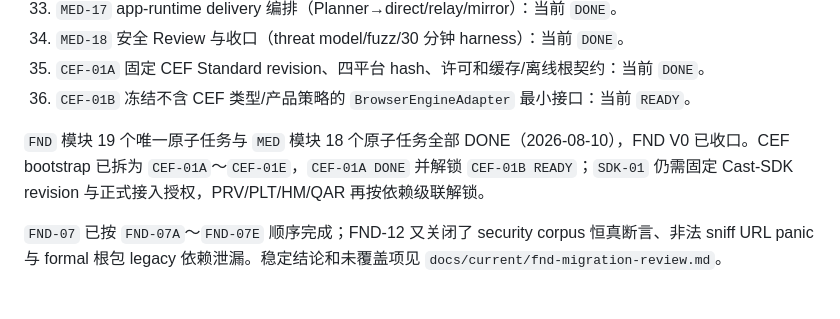
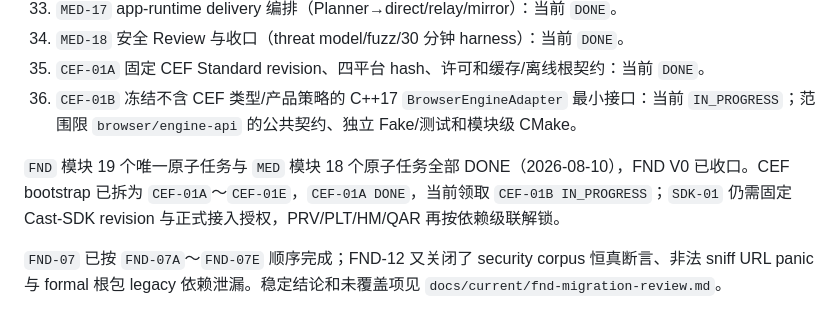
Before and after one commit to shenyingjun5/crayon-browser, a Markdown page: docs/plans/README.md, the part around the change. GitHub-like rendering.

```diff
--- a/docs/plans/README.md
+++ b/docs/plans/README.md
@@ -60,9 +60,9 @@
 33. `MED-17` app-runtime delivery 编排（Planner→direct/relay/mirror）：当前 `DONE`。
 34. `MED-18` 安全 Review 与收口（threat model/fuzz/30 分钟 harness）：当前 `DONE`。
 35. `CEF-01A` 固定 CEF Standard revision、四平台 hash、许可和缓存/离线根契约：当前 `DONE`。
-36. `CEF-01B` 冻结不含 CEF 类型/产品策略的 `BrowserEngineAdapter` 最小接口：当前 `READY`。
+36. `CEF-01B` 冻结不含 CEF 类型/产品策略的 C++17 `BrowserEngineAdapter` 最小接口：当前 `IN_PROGRESS`；范围限 `browser/engine-api` 的公共契约、独立 Fake/测试和模块级 CMake。
 
-`FND` 模块 19 个唯一原子任务与 `MED` 模块 18 个原子任务全部 DONE（2026-08-10），FND V0 已收口。CEF bootstrap 已拆为 `CEF-01A`～`CEF-01E`，`CEF-01A DONE` 并解锁 `CEF-01B READY`；`SDK-01` 仍需固定 Cast-SDK revision 与正式接入授权，PRV/PLT/HM/QAR 再按依赖级联解锁。
+`FND` 模块 19 个唯一原子任务与 `MED` 模块 18 个原子任务全部 DONE（2026-08-10），FND V0 已收口。CEF bootstrap 已拆为 `CEF-01A`～`CEF-01E`，`CEF-01A DONE`，当前领取 `CEF-01B IN_PROGRESS`；`SDK-01` 仍需固定 Cast-SDK revision 与正式接入授权，PRV/PLT/HM/QAR 再按依赖级联解锁。
 
 `FND-07` 已按 `FND-07A`～`FND-07E` 顺序完成；FND-12 又关闭了 security corpus 恒真断言、非法 sniff URL panic 与 formal 根包 legacy 依赖泄漏。稳定结论和未覆盖项见 `docs/current/fnd-migration-review.md`。
 
```
Also changed, not shown: docs/crayon-private-cast-browser-roadmap.md (+3 -3 lines), docs/plans/desktop-cef-browser-roadmap.md (+16 -4 lines).
